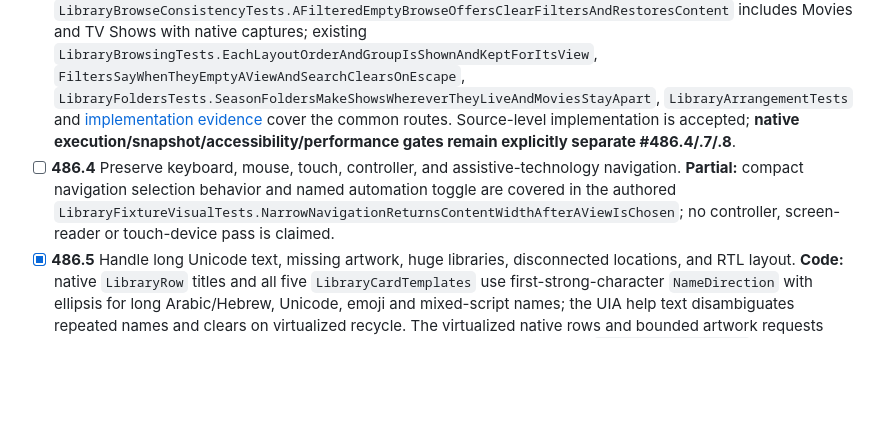
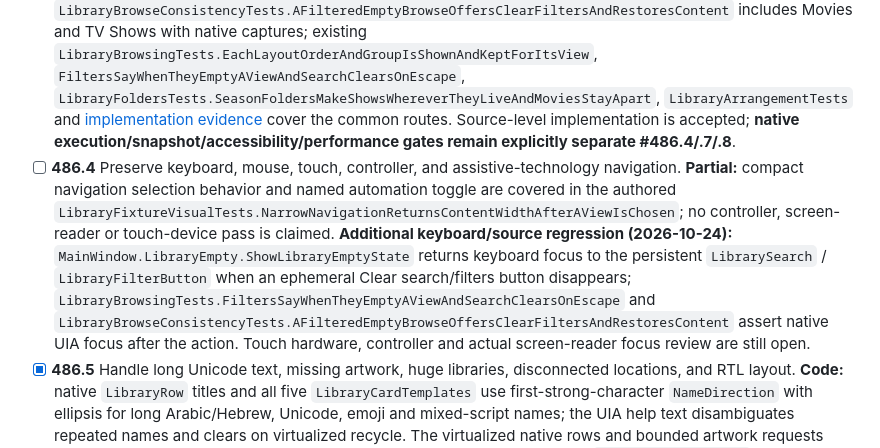
Before and after one commit to tochi-mba/rexplayer, a Markdown page: docs/ux-workstreams/merged-pr-followup-audit.md, the part around the change. GitHub-like rendering; blank space fills up the shorter version.

Commit message:
Record keyboard focus restoration as partial input accessibility work

```diff
--- a/docs/ux-workstreams/merged-pr-followup-audit.md
+++ b/docs/ux-workstreams/merged-pr-followup-audit.md
@@ -93,7 +93,7 @@ Columns for evidence should be added next to checked entries only after the evid
 - [ ] **486.1** Finish adaptive shell behavior at minimum, compact, standard, wide, high-DPI, and high-contrast configurations. **Partial code/test (2026-10-24):** `MainWindow.LibraryNavigation.CollapseTemporaryLibraryNavigation` and `MainWindow.LibraryOpening.OnLibrarySourceChanged` return content width after compact-route selection without changing the desktop preference; `LibraryFixtureVisualTests.NarrowNavigationReturnsContentWidthAfterAViewIsChosen` drives 720px/1000px layouts. Minimum, high-DPI, contrast and real hardware acceptance remain missing.
 - [x] **486.2** Complete Home with honest Continue, recent, pinned, empty, loading, and error states backed by local data. **Implemented:** `MainWindow.LibraryView.ShowHome` builds Continue/Recent/Albums/Movies/TV/MostPlayed shelves entirely from indexed local media and saved watch/play history, and now includes a dedicated Pinned albums shelf matching only actual selected album file paths; stale/missing pins never fabricate items, and the shelf has no deceptive generic See all link. `MusicHome` includes the separate persisted pins and replay rows. `LibraryEmptyState` distinguishes no chosen folders, filtered-empty and scanning from real emptiness. `LibraryScanner.Problem` now surfaces inaccessible/disconnected-folder errors; empty Home shows this instead of falsely claiming the library holds nothing, while retaining its known history. **Tests:** `LibraryMusicTests.UnifiedHomeShowsOnlyAlbumsTheUserActuallyPinned`, `MusicHomePinsOnlyRealAlbumsAndAllowsRemovingThem`, `LibraryEmptyStateTests.FailedLibraryScanNeverClaimsThatTheDriveIsEmpty`, `LibraryScannerTests.AFolderThatCannotBeListedKeepsWhatWasKnown`. Broader native/screenshot/CI gates remain #486.7/.8.
 - [x] **486.3** Unify browsing patterns across the Windows library routes. **Implemented:** `MainWindow.LibraryView.BuildLibrary` shares per-route choices, navigation, filters and search across List/Cards/Wall/Collage/Browse; `MainWindow.LibraryBrowse` uses shared virtualized `Shelf` components and now fixes Movies/TV-specific divergence: filtered-empty Browse surfaces `LibraryEmptyClearFilters`, while **All movies** and **All shows** shelves respect the saved `LibraryArrangement.Sort` and Reverse without scrambling purpose-specific curated shelves. **Evidence:** `LibraryBrowseConsistencyTests.AFilteredEmptyBrowseOffersClearFiltersAndRestoresContent` includes Movies and TV Shows with native captures; existing `LibraryBrowsingTests.EachLayoutOrderAndGroupIsShownAndKeptForItsView`, `FiltersSayWhenTheyEmptyAViewAndSearchClearsOnEscape`, `LibraryFoldersTests.SeasonFoldersMakeShowsWhereverTheyLiveAndMoviesStayApart`, `LibraryArrangementTests` and [implementation evidence](implemented-library-shell-evidence.md) cover the common routes. Source-level implementation is accepted; **native execution/snapshot/accessibility/performance gates remain explicitly separate #486.4/.7/.8**.
-- [ ] **486.4** Preserve keyboard, mouse, touch, controller, and assistive-technology navigation. **Partial:** compact navigation selection behavior and named automation toggle are covered in the authored `LibraryFixtureVisualTests.NarrowNavigationReturnsContentWidthAfterAViewIsChosen`; no controller, screen-reader or touch-device pass is claimed.
+- [ ] **486.4** Preserve keyboard, mouse, touch, controller, and assistive-technology navigation. **Partial:** compact navigation selection behavior and named automation toggle are covered in the authored `LibraryFixtureVisualTests.NarrowNavigationReturnsContentWidthAfterAViewIsChosen`; no controller, screen-reader or touch-device pass is claimed. **Additional keyboard/source regression (2026-10-24):** `MainWindow.LibraryEmpty.ShowLibraryEmptyState` returns keyboard focus to the persistent `LibrarySearch` / `LibraryFilterButton` when an ephemeral Clear search/filters button disappears; `LibraryBrowsingTests.FiltersSayWhenTheyEmptyAViewAndSearchClearsOnEscape` and `LibraryBrowseConsistencyTests.AFilteredEmptyBrowseOffersClearFiltersAndRestoresContent` assert native UIA focus after the action. Touch hardware, controller and actual screen-reader focus review are still open.
 - [x] **486.5** Handle long Unicode text, missing artwork, huge libraries, disconnected locations, and RTL layout. **Code:** native `LibraryRow` titles and all five `LibraryCardTemplates` use first-strong-character `NameDirection` with ellipsis for long Arabic/Hebrew, Unicode, emoji and mixed-script names; the UIA help text disambiguates repeated names and clears on virtualized recycle. The virtualized native rows and bounded artwork requests avoid constructing every tile or decoding offscreen covers in huge libraries. `LibraryViews.Search` avoids per-word field arrays; inaccessible scans are surfaced by `LibraryScanner.Problem` without discarding known files/history; image placeholders remain when covers fail. **Tests written:** 12,000-entry Unicode/duplicate-title search, RTL script direction, duplicate accessible context, disconnected scans and missing-art fallback. Native resolution/high-DPI and screenshot validation remain #486.7/.8.
 - [x] **486.6** Keep route and selection stable during background metadata and indexing. **Implemented:** `LibraryPlaces.SurvivingAnchor` maps prior stable row identities to the new indexed view, `MainWindow.LibraryOpening.HoldSurvivingAnchor/ApplyPlaceAfterLayout` restores focus, selection and scroll only while the route key is unchanged; album-credit identity prevents collisions and live episode/artist counts cannot invalidate saved routes; `MainWindow.MusicHome` refreshes changed displayed titles and keeps shelf scroll. **Tests:** `LibraryPlacesTests.DynamicShowAndArtistCountsNeverBecomePartOfThePersistentRouteIdentity`, `LibraryBrowsingTests.EachLayoutOrderAndGroupIsShownAndKeptForItsView`, and `LibraryDetailsTests.MoreInfoOpensTheMoviesPageAndACastMemberShowsEverythingTheyAreIn`. Native/CI gates remain #486.7/.8.
 - [ ] **486.7** Add deterministic fixtures and screenshots for every changed shell and Home state.
```
